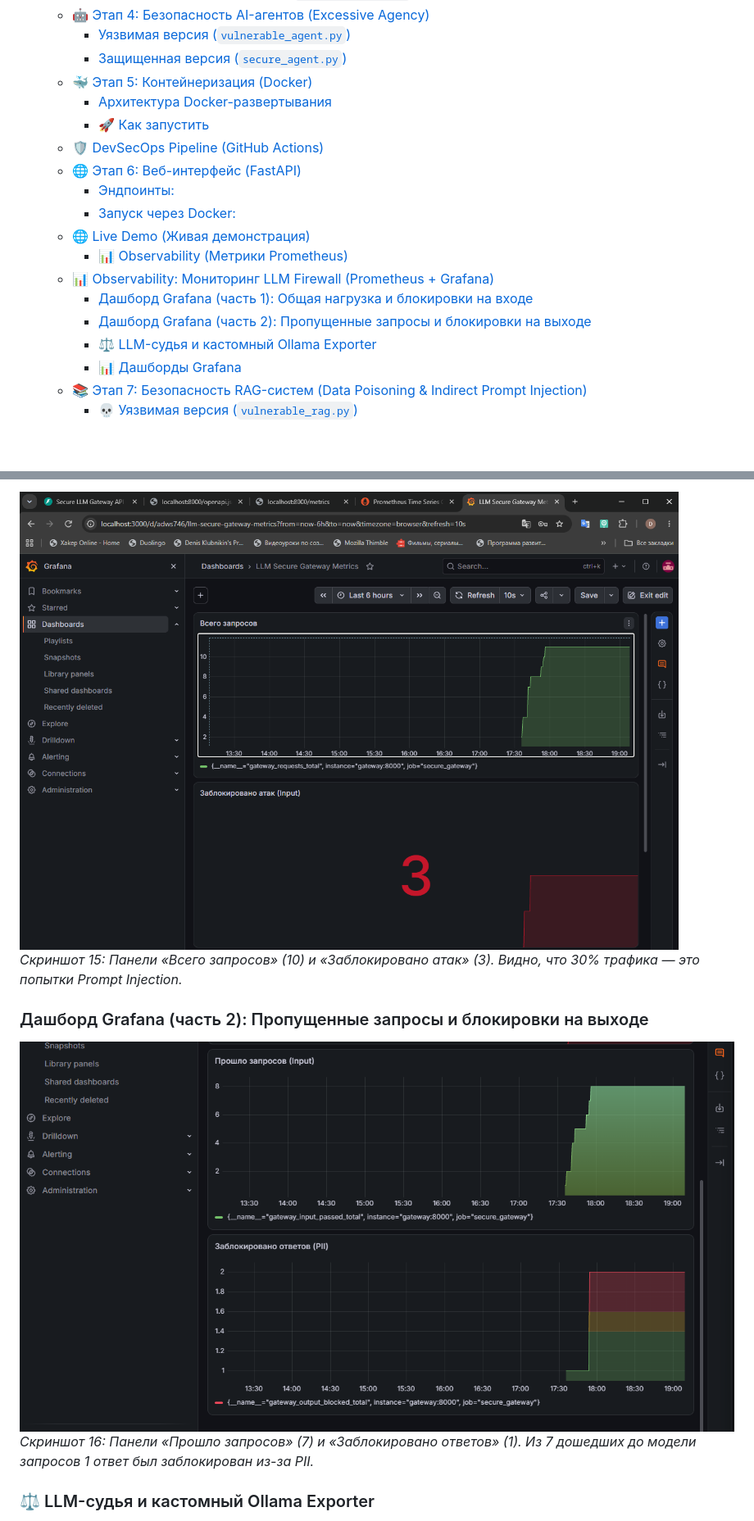
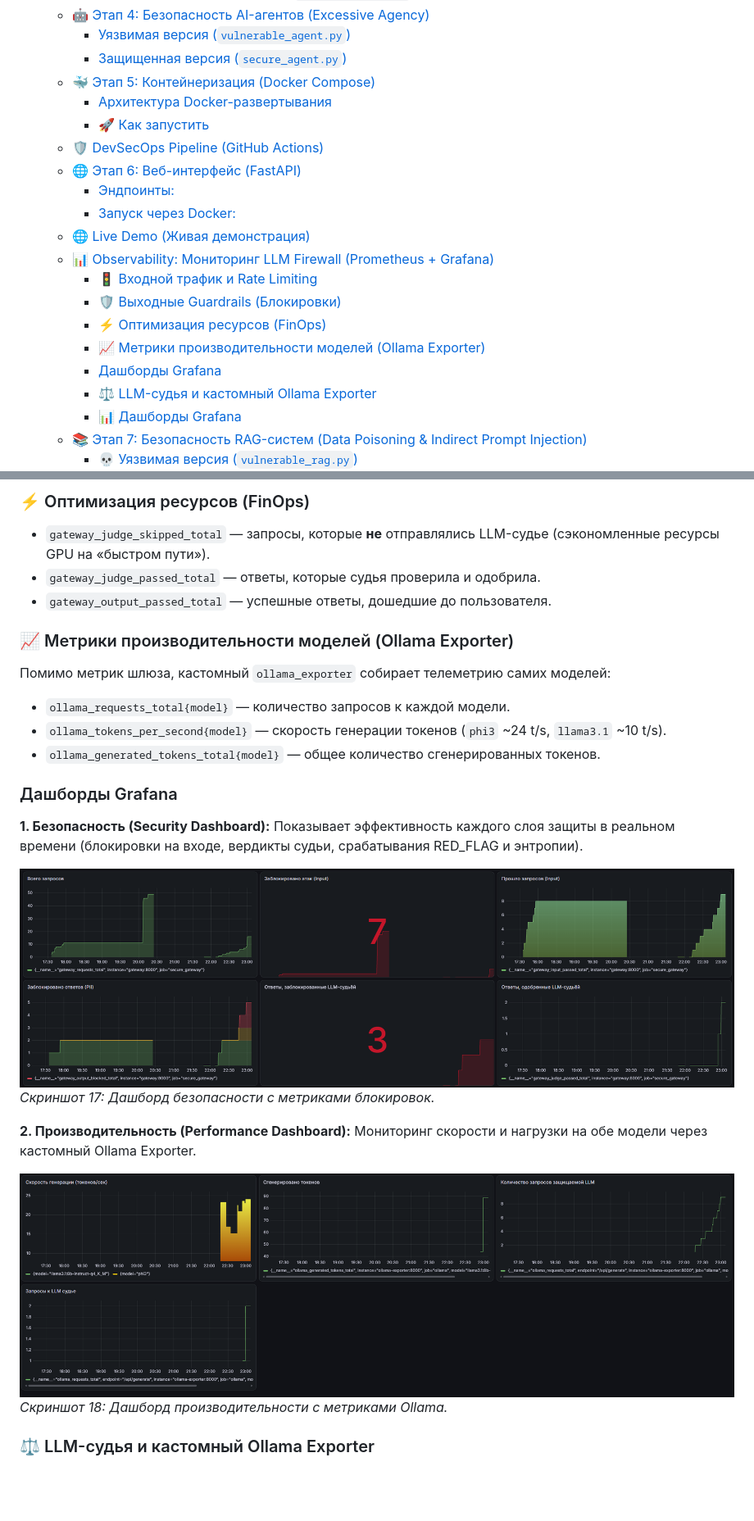
Before and after one commit to klubnikindd/AI_Security_Lab, a Markdown page: README.md, 2 parts joined by grey strips. Shown at 82% size. Rendered like a GitHub page; blank space fills up the shorter version.

```diff
--- a/README.md
+++ b/README.md
@@ -17,7 +17,7 @@
   - [🤖 Этап 4: Безопасность AI-агентов (Excessive Agency)](#-этап-4-безопасность-ai-агентов-excessive-agency)
     - [Уязвимая версия (`vulnerable_agent.py`)](#уязвимая-версия-vulnerable_agentpy)
     - [Защищенная версия (`secure_agent.py`)](#защищенная-версия-secure_agentpy)
-  - [🐳 Этап 5: Контейнеризация (Docker)](#-этап-5-контейнеризация-docker)
+  - [🐳 Этап 5: Контейнеризация (Docker Compose)](#-этап-5-контейнеризация-docker-compose)
     - [Архитектура Docker-развертывания](#архитектура-docker-развертывания)
     - [🚀 Как запустить](#-как-запустить)
   - [🛡 DevSecOps Pipeline (GitHub Actions)](#-devsecops-pipeline-github-actions)
@@ -25,10 +25,12 @@
     - [Эндпоинты:](#эндпоинты)
     - [Запуск через Docker:](#запуск-через-docker)
   - [🌐 Live Demo (Живая демонстрация)](#-live-demo-живая-демонстрация)
-    - [📊 Observability (Метрики Prometheus)](#-observability-метрики-prometheus)
   - [📊 Observability: Мониторинг LLM Firewall (Prometheus + Grafana)](#-observability-мониторинг-llm-firewall-prometheus--grafana)
-    - [Дашборд Grafana (часть 1): Общая нагрузка и блокировки на входе](#дашборд-grafana-часть-1-общая-нагрузка-и-блокировки-на-входе)
-    - [Дашборд Grafana (часть 2): Пропущенные запросы и блокировки на выходе](#дашборд-grafana-часть-2-пропущенные-запросы-и-блокировки-на-выходе)
+    - [🚦 Входной трафик и Rate Limiting](#-входной-трафик-и-rate-limiting)
+    - [🛡️ Выходные Guardrails (Блокировки)](#️-выходные-guardrails-блокировки)
+    - [⚡ Оптимизация ресурсов (FinOps)](#-оптимизация-ресурсов-finops)
+    - [📈 Метрики производительности моделей (Ollama Exporter)](#-метрики-производительности-моделей-ollama-exporter)
+    - [Дашборды Grafana](#дашборды-grafana)
     - [⚖️ LLM-судья и кастомный Ollama Exporter](#️-llm-судья-и-кастомный-ollama-exporter)
     - [📊 Дашборды Grafana](#-дашборды-grafana)
   - [📚 Этап 7: Безопасность RAG-систем (Data Poisoning \& Indirect Prompt Injection)](#-этап-7-безопасность-rag-систем-data-poisoning--indirect-prompt-injection)
@@ -354,11 +352,29 @@ docker compose up -d --build
 
-![Grafana Dashboard Part 1](screenshots/15_grafana_dashboard_part1.png)
-*Скриншот 15: Панели «Всего запросов» (10) и «Заблокировано атак» (3). Видно, что 30% трафика — это попытки Prompt Injection.*
+### ⚡ Оптимизация ресурсов (FinOps)
+*   `gateway_judge_skipped_total` — запросы, которые **не** отправлялись LLM-судье (сэкономленные ресурсы GPU на «быстром пути»).
+*   `gateway_judge_passed_total` — ответы, которые судья проверила и одобрила.
+*   `gateway_output_passed_total` — успешные ответы, дошедшие до пользователя.
 
-### Дашборд Grafana (часть 2): Пропущенные запросы и блокировки на выходе
+### 📈 Метрики производительности моделей (Ollama Exporter)
+Помимо метрик шлюза, кастомный `ollama_exporter` собирает телеметрию самих моделей:
+*   `ollama_requests_total{model}` — количество запросов к каждой модели.
+*   `ollama_tokens_per_second{model}` — скорость генерации токенов (`phi3` ~24 t/s, `llama3.1` ~10 t/s).
+*   `ollama_generated_tokens_total{model}` — общее количество сгенерированных токенов.
 
-![Grafana Dashboard Part 2](screenshots/16_grafana_dashboard_part2.png)
-*Скриншот 16: Панели «Прошло запросов» (7) и «Заблокировано ответов» (1). Из 7 дошедших до модели запросов 1 ответ был заблокирован из-за PII.*
+### Дашборды Grafana
+
+**1. Безопасность (Security Dashboard):**
+Показывает эффективность каждого слоя защиты в реальном времени (блокировки на входе, вердикты судьи, срабатывания RED_FLAG и энтропии).
+
+![Grafana Security Dashboard](screenshots/17_grafana_security_dashboard.png)
+*Скриншот 17: Дашборд безопасности с метриками блокировок.*
+
+**2. Производительность (Performance Dashboard):**
+Мониторинг скорости и нагрузки на обе модели через кастомный Ollama Exporter.
+
+![Grafana Performance Dashboard](screenshots/18_grafana_performance_dashboard.png)
+*Скриншот 18: Дашборд производительности с метриками Ollama.*
+
 
 ### ⚖️ LLM-судья и кастомный Ollama Exporter
 
```
Also changed, not shown: other parts of README.md (+72 -76 lines), screenshots/19_grafana_security_dashboard_test.png (added), screenshots/20_grafana_performance_dashboard_test.png (added).
